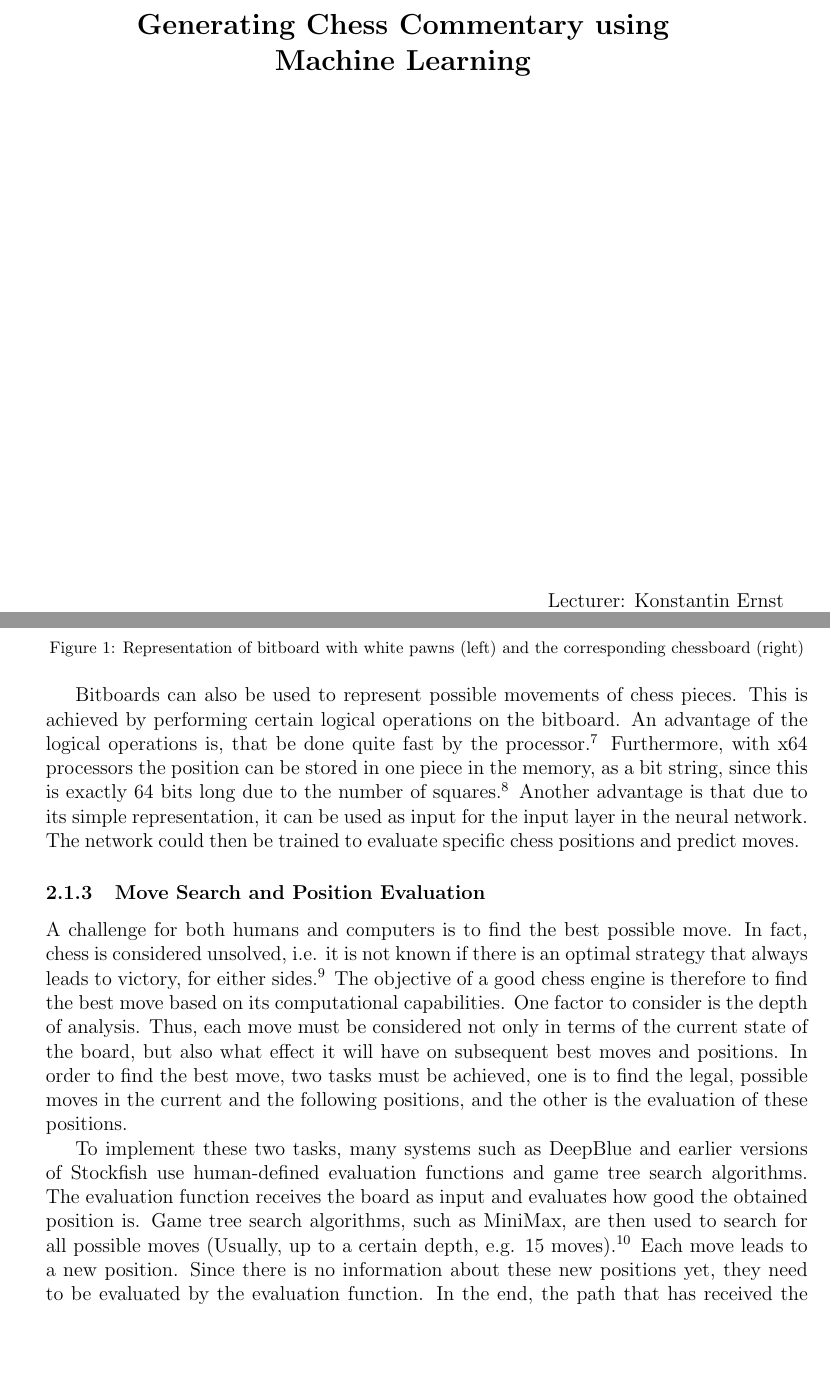
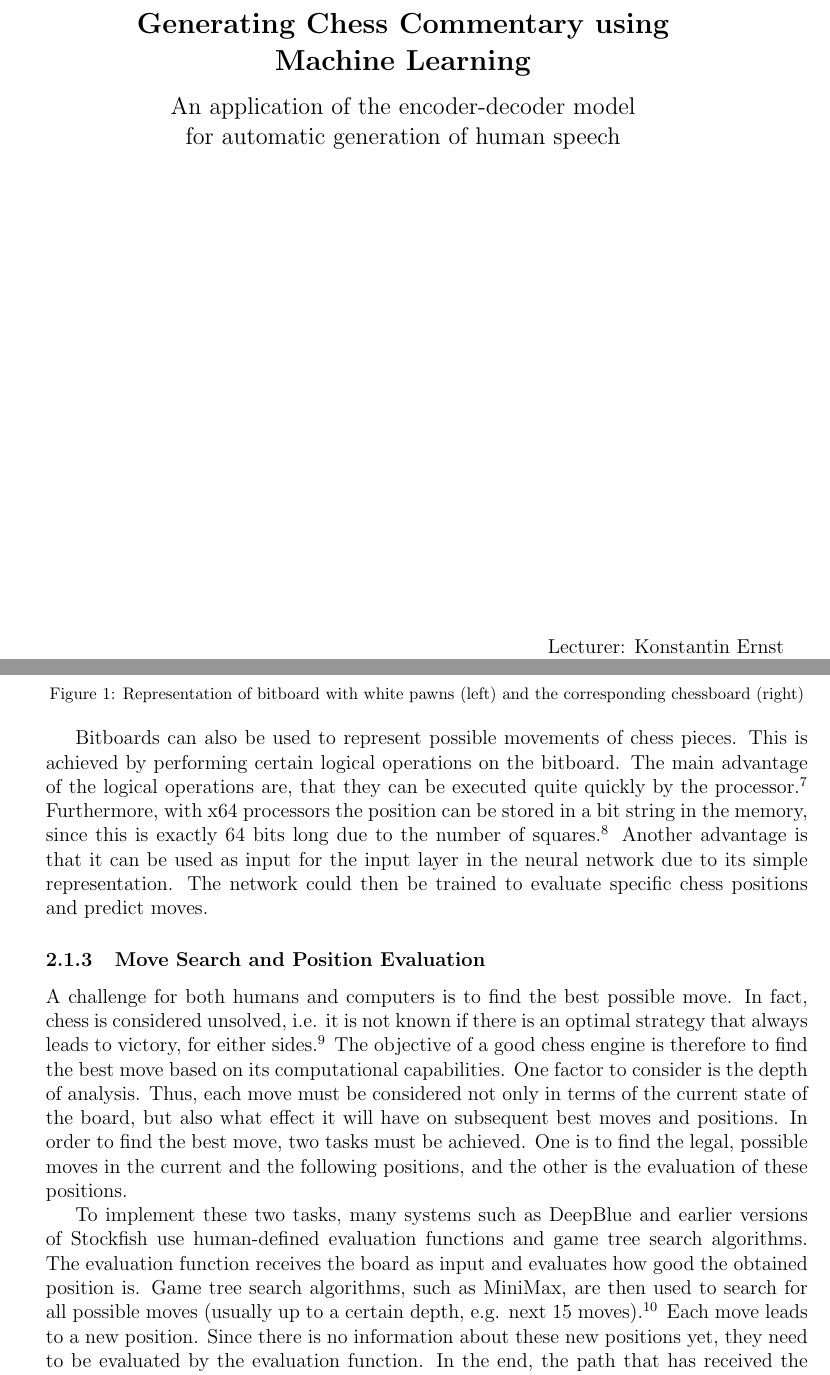
Before and after one commit to mxcom/KI-und-Wissenschaftliches-Arbeiten, a LaTeX paper (src/main.tex, which reads src/sections/approach/engine/prediction.tex, src/sections/approach/engine/representation.tex, src/sections/titlepage.tex): two parts of pages 1 and 5 of 13, joined at a grey line, cut so that both start at the same text, the shorter picture padded with empty space. Compiled offline with pdfLaTeX.

Commit message:
final version

```diff
--- a/src/sections/approach/engine/prediction.tex
+++ b/src/sections/approach/engine/prediction.tex
@@ -1,6 +1,6 @@
 \subsubsection{Move Search and Position Evaluation}
 
-A challenge for both humans and computers is to find the best possible move. In fact, chess is considered unsolved, i.e. it is not known if there is an optimal strategy that always leads to victory, for either sides.\footnote{Cf. \cite{allis-1994-solving}, pp. 7-8} The objective of a good chess engine is therefore to find the best move based on its computational capabilities. One factor to consider is the depth of analysis. Thus, each move must be considered not only in terms of the current state of the board, but also what effect it will have on subsequent best moves and positions. In order to find the best move, two tasks must be achieved, one is to find the legal, possible moves in the current and the following positions, and the other is the evaluation of these positions.
+A challenge for both humans and computers is to find the best possible move. In fact, chess is considered unsolved, i.e. it is not known if there is an optimal strategy that always leads to victory, for either sides.\footnote{Cf. \cite{allis-1994-solving}, pp. 7-8} The objective of a good chess engine is therefore to find the best move based on its computational capabilities. One factor to consider is the depth of analysis. Thus, each move must be considered not only in terms of the current state of the board, but also what effect it will have on subsequent best moves and positions. In order to find the best move, two tasks must be achieved. One is to find the legal, possible moves in the current and the following positions, and the other is the evaluation of these positions.
 
-To implement these two tasks, many systems such as \Gls{DeepBlue} and earlier versions of \Gls{Stockfish} use human-defined evaluation functions and game tree search algorithms. The evaluation function receives the board as input and evaluates how good the obtained position is. Game tree search algorithms, such as MiniMax, are then used to search for all possible moves (Usually, up to a certain depth, e.g. 15 moves).\footnote{Cf. \cite{nnfc-2022} pp. 75-76} Each move leads to a new position. Since there is no information about these new positions yet, they need to be evaluated by the evaluation function. In the end, the path that has received the highest value from the evaluation function is chosen. Improvements such as alpha-beta pruning remove paths that are known not to yield high values of the evaluation.\footnote{Cf. \cite{keen-2009-history}, p. 7} The problem with this method is that the evaluation functions have to be written by hand with the help of chess experts and constantly refined to achieve an optimal result.\footnote{Cf. \cite{alphazero-2018}, p. 1}
+To implement these two tasks, many systems such as \Gls{DeepBlue} and earlier versions of \Gls{Stockfish} use human-defined evaluation functions and game tree search algorithms. The evaluation function receives the board as input and evaluates how good the obtained position is. Game tree search algorithms, such as MiniMax, are then used to search for all possible moves (usually up to a certain depth, e.g. next 15 moves).\footnote{Cf. \cite{nnfc-2022} pp. 75-76} Each move leads to a new position. Since there is no information about these new positions yet, they need to be evaluated by the evaluation function. In the end, the path that has received the highest value from the evaluation function is chosen. Improvements such as alpha-beta pruning remove paths that are known not to yield high values of the evaluation.\footnote{Cf. \cite{keen-2009-history}, p. 7} The problem with this method is that the evaluation functions have to be written by hand with the help of chess experts and constantly refined to achieve optimal results.\footnote{Cf. \cite{alphazero-2018}, p. 1}
 
--- a/src/sections/approach/engine/representation.tex
+++ b/src/sections/approach/engine/representation.tex
@@ -4,8 +4,8 @@ Since the computer cannot work with a physical chess board and pieces, these mus
 
 \begin{figure}[h]
 \centering
-\includegraphics[scale=0.13]{graphics/bitboard/bitboard_and_chessboard.png}
+\includegraphics[width=0.5\textwidth]{graphics/bitboard/bitboard_and_chessboard.png}
 \caption{Representation of bitboard with white pawns (left) and the corresponding chessboard (right)}
 \end{figure}
 
-Bitboards can also be used to represent possible movements of chess pieces. This is achieved by performing certain logical operations on the bitboard. An advantage of the logical operations is, that be done quite fast by the processor.\footnote{Cf. \cite{boskovic-2005-bb}, p. 360} Furthermore, with x64 processors the position can be stored in one piece in the memory, as a bit string, since this is exactly 64 bits long due to the number of squares.\footnote{Cf. \cite{segundo-2005-bb}, p. 67} Another advantage is that due to its simple representation, it can be used as input for the input layer in the neural network. The network could then be trained to evaluate specific chess positions and predict moves.
+Bitboards can also be used to represent possible movements of chess pieces. This is achieved by performing certain logical operations on the bitboard. The main advantage of the logical operations are, that they can be executed quite quickly by the processor.\footnote{Cf. \cite{boskovic-2005-bb}, p. 360} Furthermore, with x64 processors the position can be stored in a bit string in the memory, since this is exactly 64 bits long due to the number of squares.\footnote{Cf. \cite{segundo-2005-bb}, p. 67} Another advantage is that it can be used as input for the input layer in the neural network due to its simple representation. The network could then be trained to evaluate specific chess positions and predict moves.
--- a/src/sections/titlepage.tex
+++ b/src/sections/titlepage.tex
@@ -12,11 +12,13 @@ Informatik (B.Sc.)\\
 \begin{center}
 \Large
 \textbf{Generating Chess Commentary using\\Machine Learning}\\
-%\large
-% Subtitle
+\vspace{0.3cm}
+\large
+An application of the encoder-decoder model\\
+for automatic generation of human speech
 \end{center}
 
-\vspace{10cm}
+\vspace{9.8cm}
 
 % Lecturer Informations
 \begin{flushright}
```
Also changed, not shown: src/main.tex (+2 -0 lines), src/sections/approach/commentator/general_approach.tex (+1 -1 lines), src/sections/declaration_of_authorship.tex (+1 -1 lines), SeminararbeitMaxSemdner1294899.pdf (added), chess.pdf (deleted), src/main.pdf, src/sections/approach/engine/prediction.tex (2 more changed lines).
